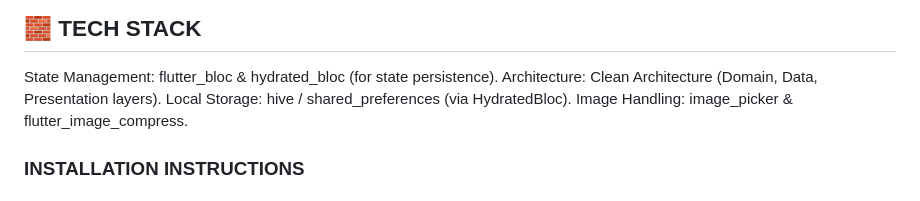
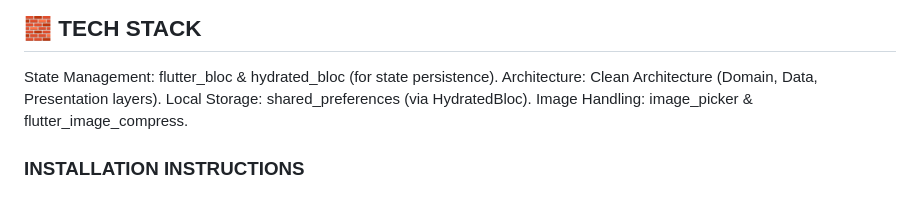
Before and after one commit to DevGR8T/TrustFlow, a Markdown page: README.md, the part around the change. GitHub-like rendering.

Commit message:
Update local storage technology in README

```diff
--- a/README.md
+++ b/README.md
@@ -51,7 +51,7 @@ You can see a Demo video [Here](https://drive.google.com/file/d/1pN__1vaL4MnSTcI
 
 State Management: flutter_bloc & hydrated_bloc (for state persistence).
 Architecture: Clean Architecture (Domain, Data, Presentation layers).
-Local Storage: hive / shared_preferences (via HydratedBloc).
+Local Storage: shared_preferences (via HydratedBloc).
 Image Handling: image_picker & flutter_image_compress.
 
 
```
